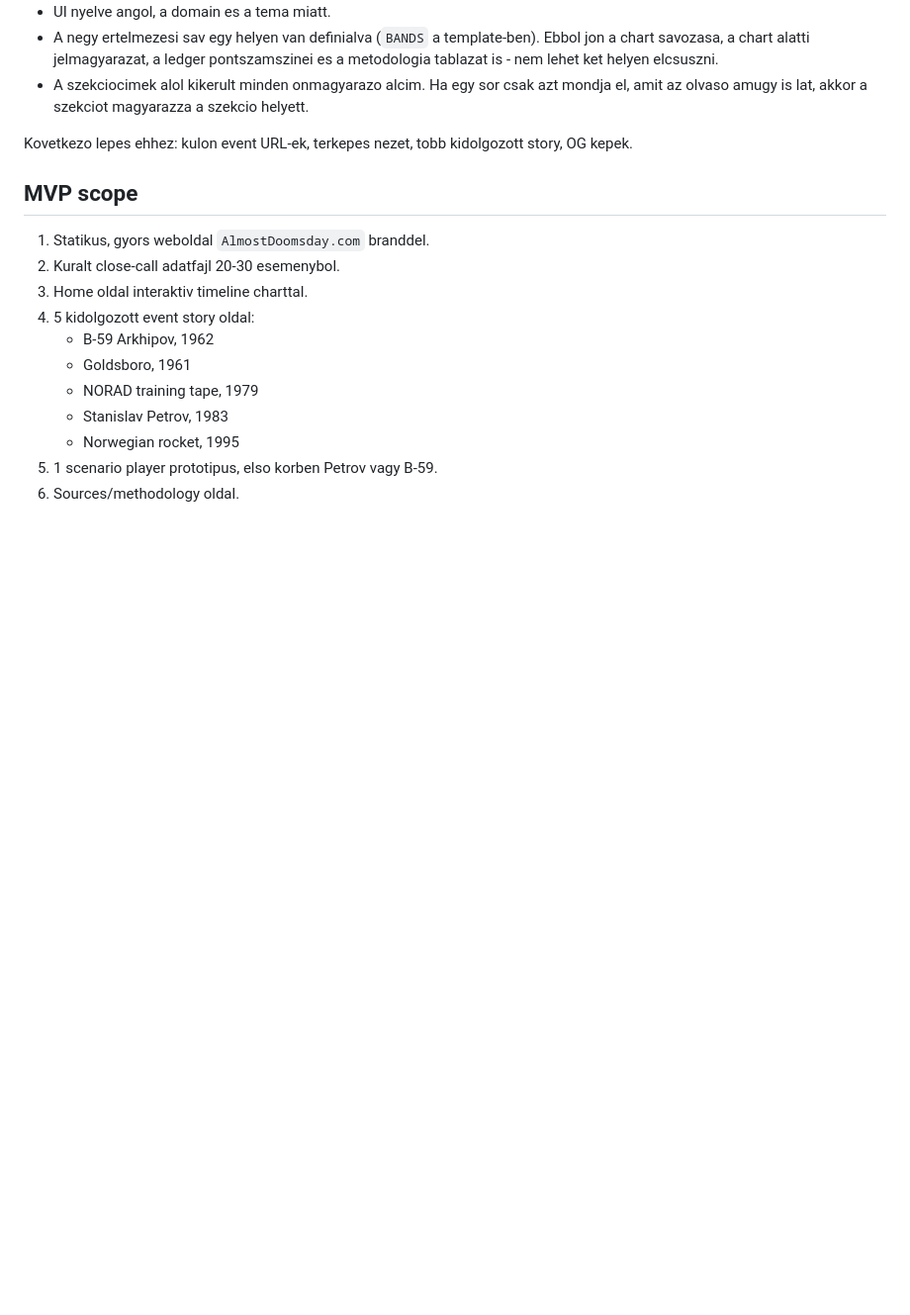
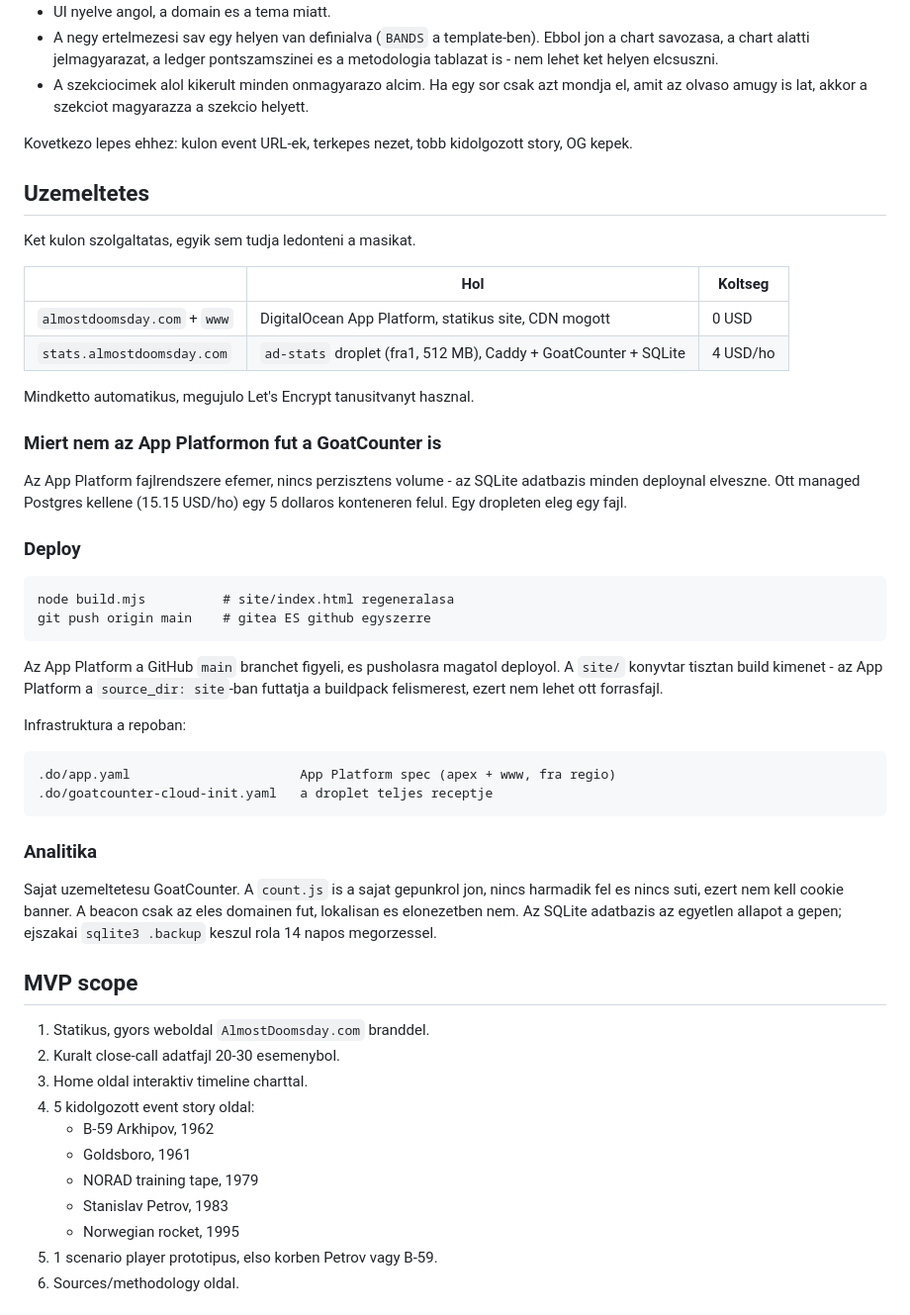
Before and after one commit to pmamico/almostdoomsday.com, a Markdown page: README.md, the part around the change. Shown at 99% size. GitHub-like rendering; blank space fills up the shorter version.

Commit message:
[infra] Document the operations setup in the README

````diff
--- a/README.md
+++ b/README.md
@@ -369,6 +369,48 @@ lathatoan kulon szekcio legyen, indexpontszam nelkul. Ez a tetel szovege a JSON-
 
 Kovetkezo lepes ehhez: kulon event URL-ek, terkepes nezet, tobb kidolgozott story, OG kepek.
 
+## Uzemeltetes
+
+Ket kulon szolgaltatas, egyik sem tudja ledonteni a masikat.
+
+| | Hol | Koltseg |
+| --- | --- | --- |
+| `almostdoomsday.com` + `www` | DigitalOcean App Platform, statikus site, CDN mogott | 0 USD |
+| `stats.almostdoomsday.com` | `ad-stats` droplet (fra1, 512 MB), Caddy + GoatCounter + SQLite | 4 USD/ho |
+
+Mindketto automatikus, megujulo Let's Encrypt tanusitvanyt hasznal.
+
+### Miert nem az App Platformon fut a GoatCounter is
+
+Az App Platform fajlrendszere efemer, nincs perzisztens volume - az SQLite adatbazis
+minden deploynal elveszne. Ott managed Postgres kellene (15.15 USD/ho) egy 5 dollaros
+konteneren felul. Egy dropleten eleg egy fajl.
+
+### Deploy
+
+```
+node build.mjs          # site/index.html regeneralasa
+git push origin main    # gitea ES github egyszerre
+```
+
+Az App Platform a GitHub `main` branchet figyeli, es pusholasra magatol deployol.
+A `site/` konyvtar tisztan build kimenet - az App Platform a `source_dir: site`-ban
+futtatja a buildpack felismerest, ezert nem lehet ott forrasfajl.
+
+Infrastruktura a repoban:
+
+```
+.do/app.yaml                      App Platform spec (apex + www, fra regio)
+.do/goatcounter-cloud-init.yaml   a droplet teljes receptje
+```
+
+### Analitika
+
+Sajat uzemeltetesu GoatCounter. A `count.js` is a sajat gepunkrol jon, nincs harmadik
+fel es nincs suti, ezert nem kell cookie banner. A beacon csak az eles domainen fut,
+lokalisan es elonezetben nem. Az SQLite adatbazis az egyetlen allapot a gepen; ejszakai
+`sqlite3 .backup` keszul rola 14 napos megorzessel.
+
 ## MVP scope
 
 1. Statikus, gyors weboldal `AlmostDoomsday.com` branddel.
````
